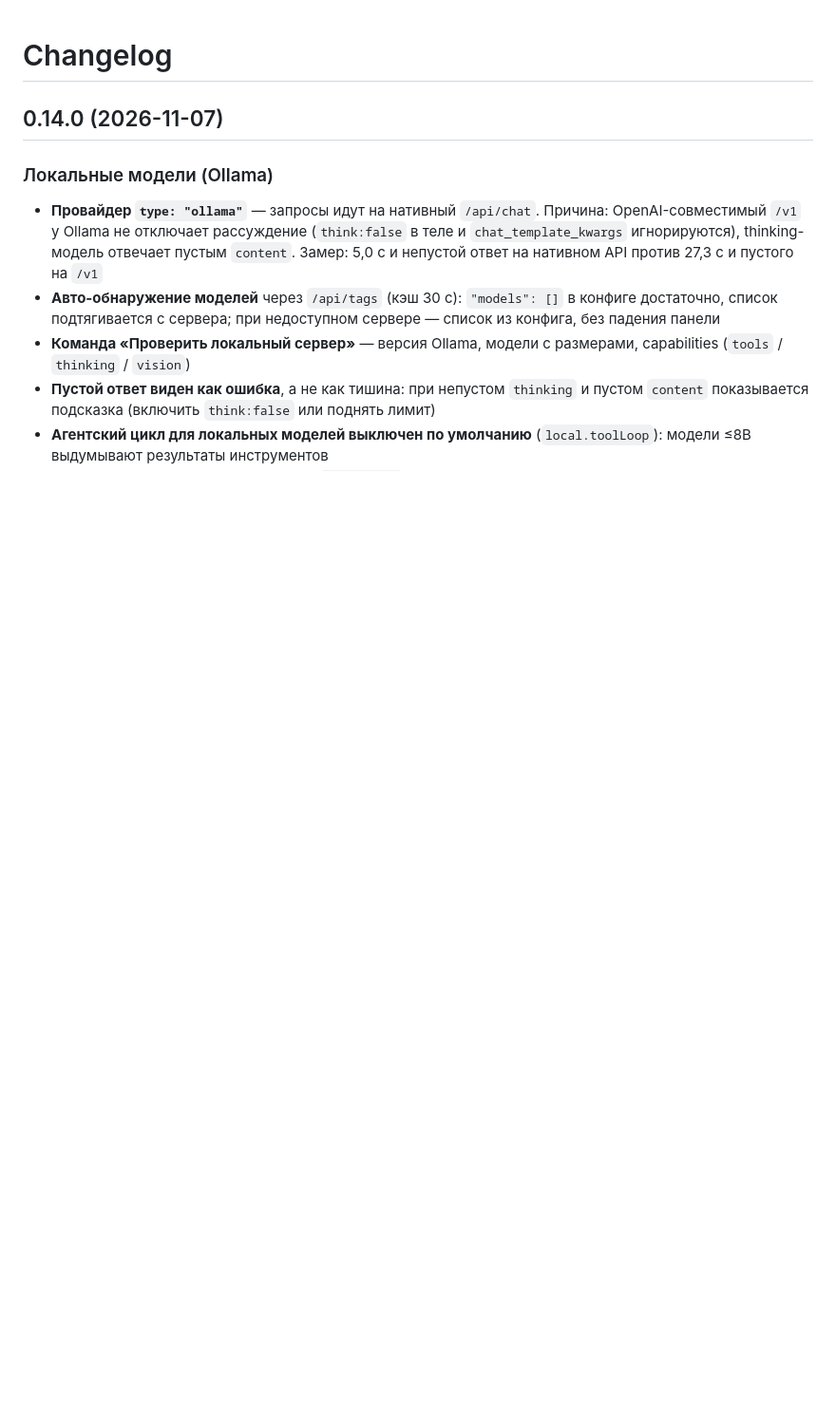
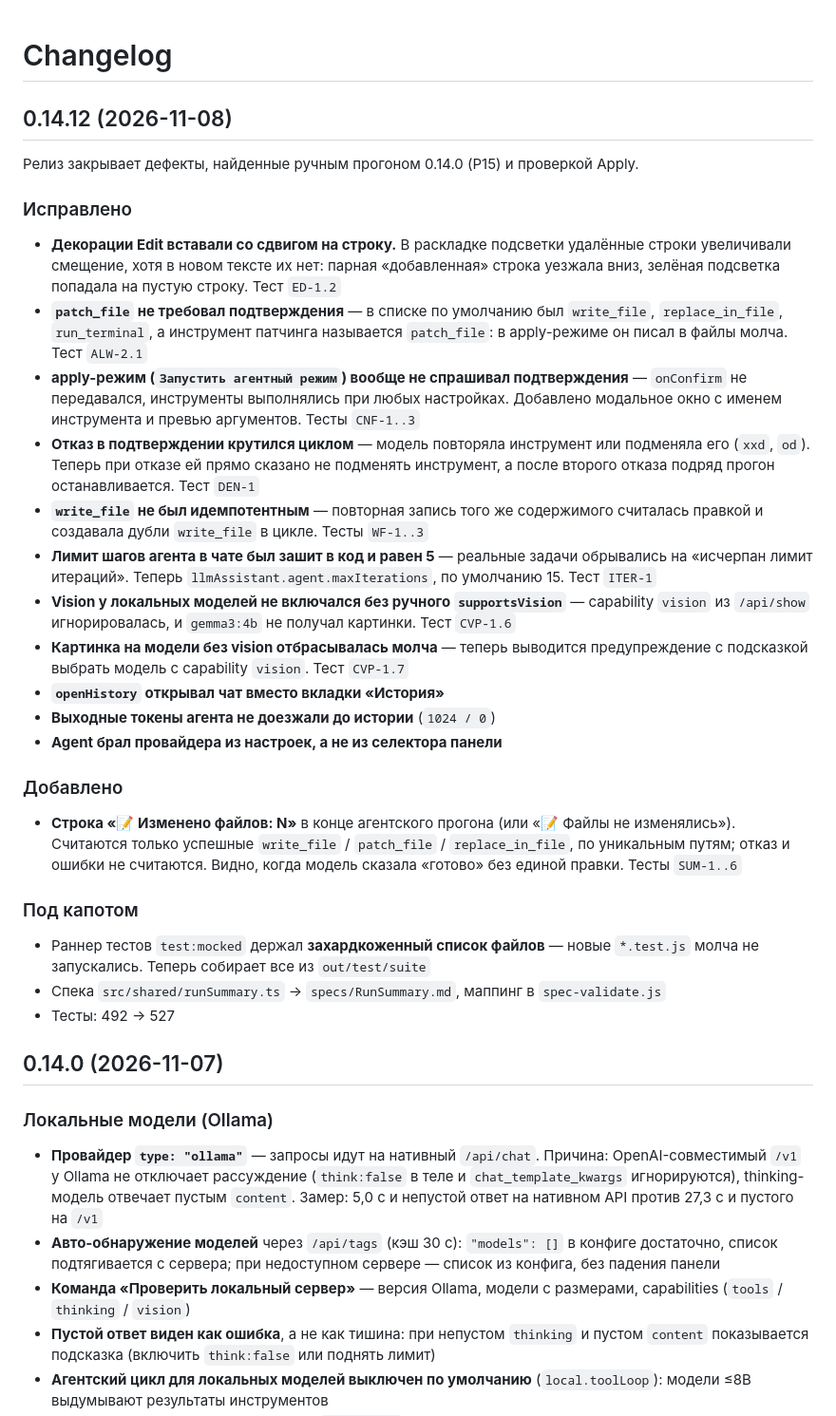
Before and after one commit to alekseyber/vscode-llm-assistant, a Markdown page: CHANGELOG.md, the part around the change. Shown at 95% size. Drawn GitHub-style; blank space fills up the shorter version.

Commit message:
docs: CHANGELOG 0.14.12 — итоги релиза (P15 + дефекты прогона)

```diff
--- a/CHANGELOG.md
+++ b/CHANGELOG.md
@@ -1,4 +1,32 @@
 # Changelog
+
+## 0.14.12 (2026-11-08)
+
+Релиз закрывает дефекты, найденные ручным прогоном 0.14.0 (P15) и проверкой Apply.
+
+### Исправлено
+
+- **Декорации Edit вставали со сдвигом на строку.** В раскладке подсветки удалённые строки увеличивали смещение, хотя в новом тексте их нет: парная «добавленная» строка уезжала вниз, зелёная подсветка попадала на пустую строку. Тест `ED-1.2`
+- **`patch_file` не требовал подтверждения** — в списке по умолчанию был `write_file`, `replace_in_file`, `run_terminal`, а инструмент патчинга называется `patch_file`: в apply-режиме он писал в файлы молча. Тест `ALW-2.1`
+- **apply-режим (`Запустить агентный режим`) вообще не спрашивал подтверждения** — `onConfirm` не передавался, инструменты выполнялись при любых настройках. Добавлено модальное окно с именем инструмента и превью аргументов. Тесты `CNF-1..3`
+- **Отказ в подтверждении крутился циклом** — модель повторяла инструмент или подменяла его (`xxd`, `od`). Теперь при отказе ей прямо сказано не подменять инструмент, а после второго отказа подряд прогон останавливается. Тест `DEN-1`
+- **`write_file` не был идемпотентным** — повторная запись того же содержимого считалась правкой и создавала дубли `write_file` в цикле. Тесты `WF-1..3`
+- **Лимит шагов агента в чате был зашит в код и равен 5** — реальные задачи обрывались на «исчерпан лимит итераций». Теперь `llmAssistant.agent.maxIterations`, по умолчанию 15. Тест `ITER-1`
+- **Vision у локальных моделей не включался без ручного `supportsVision`** — capability `vision` из `/api/show` игнорировалась, и `gemma3:4b` не получал картинки. Тест `CVP-1.6`
+- **Картинка на модели без vision отбрасывалась молча** — теперь выводится предупреждение с подсказкой выбрать модель с capability `vision`. Тест `CVP-1.7`
+- **`openHistory` открывал чат вместо вкладки «История»**
+- **Выходные токены агента не доезжали до истории** (`1024 / 0`)
+- **Agent брал провайдера из настроек, а не из селектора панели**
+
+### Добавлено
+
+- **Строка «📝 Изменено файлов: N»** в конце агентского прогона (или «📝 Файлы не изменялись»). Считаются только успешные `write_file` / `patch_file` / `replace_in_file`, по уникальным путям; отказ и ошибки не считаются. Видно, когда модель сказала «готово» без единой правки. Тесты `SUM-1..6`
+
+### Под капотом
+
+- Раннер тестов `test:mocked` держал **захардкоженный список файлов** — новые `*.test.js` молча не запускались. Теперь собирает все из `out/test/suite`
+- Спека `src/shared/runSummary.ts` → `specs/RunSummary.md`, маппинг в `spec-validate.js`
+- Тесты: 492 → 527
 
 ## 0.14.0 (2026-11-07)
 
```
